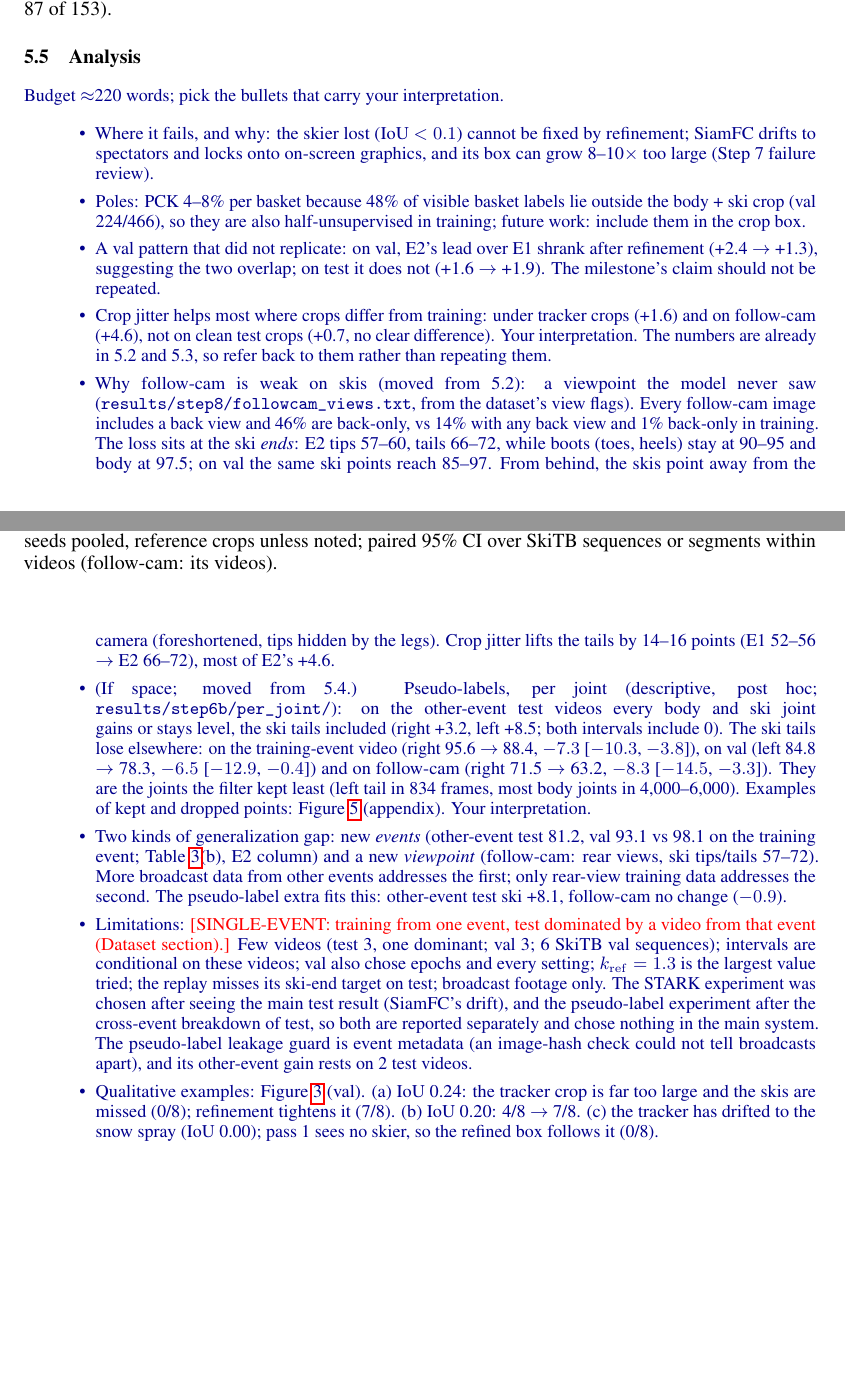
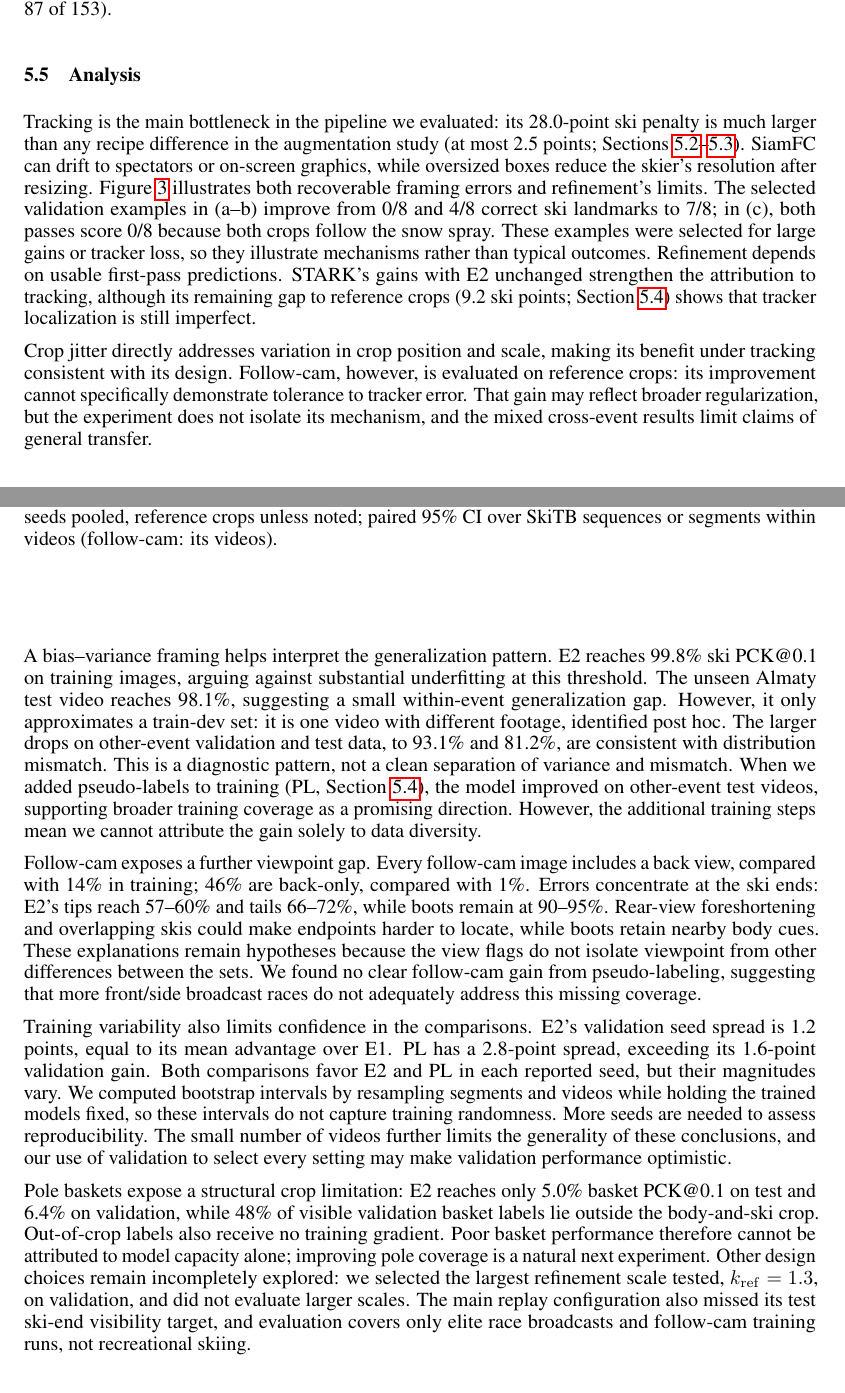
Before and after one commit to RichardZRC/skier_project, a LaTeX paper (final_report/main.tex): two parts of pages 5 and 6 of 11, joined at a grey line, cut so that both start at the same text, the shorter picture padded with empty space. Compiled offline with pdfLaTeX.

Commit message:
Final report: Section 5.5 (Analysis) written (Ruichao's text, proofread)
- Tracking as the main bottleneck (28.0-point ski cost vs at most 2.5 points between recipes; Figure 3; STARK with
  E2 unchanged), when crop jitter helps (tracker crops; follow-cam is scored on reference crops), a bias-variance
  reading (train 99.8, same-event unseen video 98.1, other events 93.1/81.2; a train-dev approximation only), the
  follow-cam viewpoint gap (hypotheses, flags do not isolate viewpoint), seed variance (E2 spread 1.2, PL 2.8;
  intervals hold the models fixed), poles and other limitations.
- "we" as in the rest of the report; follow-cam described as training runs, not broadcast; label sec:system.
- The planned within-follow-cam viewpoint test was not run: the view flags are per video (4 back-only, 2 mixed), so
  viewpoint cannot be separated from video.

Co-Authored-By: Claude Opus 5.5 <noreply@anthropic.com>

```diff
--- a/final_report/main.tex
+++ b/final_report/main.tex
@@ -342,44 +343,54 @@ although E2's best checkpoints came before the end of its schedule (epochs 112 a
 \end{table}
 
 \subsection{Analysis}
-\outline{Budget $\approx$220 words; pick the bullets that carry your interpretation. \begin{itemize}
-  \item Where it fails, and why: the skier lost (IoU $<0.1$) cannot be fixed by refinement; SiamFC drifts to
-    spectators and locks onto on-screen graphics, and its box can grow 8--10$\times$ too large (Step 7 failure review).
-  \item Poles: PCK 4--8\% per basket because 48\% of visible basket labels lie outside the body + ski crop
-    (val 224/466), so they are also half-unsupervised in training; future work: include them in the crop box.
-  \item A val pattern that did not replicate: on val, E2's lead over E1 shrank after refinement (+2.4 $\to$ +1.3),
-    suggesting the two overlap; on test it does not (+1.6 $\to$ +1.9). The milestone's claim should not be repeated.
-  \item Crop jitter helps most where crops differ from training: under tracker crops (+1.6) and on follow-cam
-    (+4.6), not on clean test crops (+0.7, no clear difference). Your interpretation. The numbers are already in
-    5.2 and 5.3, so refer back to them rather than repeating them.
-  \item Why follow-cam is weak on skis (moved from 5.2): a viewpoint the model never saw
-    (\texttt{results/step8/followcam\_views.txt}, from the dataset's view flags). Every follow-cam image includes a back
-    view and 46\% are back-only, vs 14\% with any back view and 1\% back-only in training. The loss sits at the ski
-    \emph{ends}: E2 tips 57--60, tails 66--72, while boots (toes, heels) stay at 90--95 and body at 97.5; on val the
-    same ski points reach 85--97. From behind, the skis point away from the camera (foreshortened, tips hidden by the
-    legs). Crop jitter lifts the tails by 14--16 points (E1 52--56 $\to$ E2 66--72), most of E2's +4.6.
-  \item (If space; moved from 5.4.) Pseudo-labels, per joint (descriptive, post hoc;
-    \texttt{results/step6b/per\_joint/}): on the other-event test videos every body and ski joint gains or stays level,
-    the ski tails included (right +3.2, left +8.5; both intervals include 0). The ski tails lose elsewhere: on the
-    training-event video (right 95.6 $\to$ 88.4, $-7.3$ [$-10.3$, $-3.8$]), on val (left 84.8 $\to$ 78.3, $-6.5$
-    [$-12.9$, $-0.4$]) and on follow-cam (right 71.5 $\to$ 63.2, $-8.3$ [$-14.5$, $-3.3$]). They are the joints the
-    filter kept least (left tail in 834 frames, most body joints in 4,000--6,000). Examples of kept and dropped
-    points: Figure~\ref{fig:pseudo} (appendix). Your interpretation.
-  \item Two kinds of generalization gap: new \emph{events} (other-event test 81.2, val 93.1 vs 98.1 on the training
-    event; Table~\ref{tab:extras}(b), E2 column) and a new \emph{viewpoint} (follow-cam: rear views, ski tips/tails
-    57--72). More broadcast data from other events addresses the first; only rear-view training data addresses the
-    second. The pseudo-label extra fits this: other-event test ski +8.1, follow-cam no change ($-0.9$).
-  \item Limitations: \tbd{SINGLE-EVENT: training from one event, test dominated by a video from that event (Dataset
-    section).} Few videos (test 3, one dominant; val 3; 6 SkiTB val sequences); intervals are conditional on
-    these videos; val also chose epochs and every setting; $k_{\mathrm{ref}}=1.3$ is the largest value tried; the
-    replay misses its ski-end target on test; broadcast footage only. The STARK experiment was chosen after seeing
-    the main test result (SiamFC's drift), and the pseudo-label experiment after the cross-event breakdown of test,
-    so both are reported separately and chose nothing in the main system. The pseudo-label leakage guard is event
-    metadata (an image-hash check could not tell broadcasts apart), and its other-event gain rests on 2 test videos.
-  \item Qualitative examples: Figure~\ref{fig:qualitative} (val). (a) IoU 0.24: the tracker crop is far too large
-    and the skis are missed (0/8); refinement tightens it (7/8). (b) IoU 0.20: 4/8 $\to$ 7/8. (c) the tracker has
-    drifted to the snow spray (IoU 0.00); pass 1 sees no skier, so the refined box follows it (0/8).
-\end{itemize}}
+% Ruichao's text (2026-11-18, revised version), proofread; "we" as in the rest of the report; the first sentence
+% compares with the largest recipe difference (2.5), as agreed. Facts left out (the pseudo-label ski tails, the val
+% pattern that did not replicate) are in results/step6b/per_joint/ and docs/decisions.md (D29, D30).
+Tracking is the main bottleneck in the pipeline we evaluated: its 28.0-point ski penalty is much larger than any
+recipe difference in the augmentation study (at most 2.5 points; Sections~\ref{sec:pose_alone}--\ref{sec:system}).
+SiamFC can drift to spectators or on-screen graphics, while oversized boxes reduce the skier's resolution after
+resizing. Figure~\ref{fig:qualitative} illustrates both recoverable framing errors and refinement's limits. The
+selected validation examples in (a--b) improve from 0/8 and 4/8 correct ski landmarks to 7/8; in (c), both passes
+score 0/8 because both crops follow the snow spray. These examples were selected for large gains or tracker loss, so
+they illustrate mechanisms rather than typical outcomes. Refinement depends on usable first-pass predictions. STARK's
+gains with E2 unchanged strengthen the attribution to tracking, although its remaining gap to reference crops (9.2 ski
+points; Section~\ref{sec:extra}) shows that tracker localization is still imperfect.
+
+Crop jitter directly addresses variation in crop position and scale, making its benefit under tracking consistent
+with its design. Follow-cam, however, is evaluated on reference crops: its improvement cannot specifically demonstrate
+tolerance to tracker error. That gain may reflect broader regularization, but the experiment does not isolate its
+mechanism, and the mixed cross-event results limit claims of general transfer.
+
+A bias--variance framing helps interpret the generalization pattern. E2 reaches 99.8\% ski PCK@0.1 on training
+images, arguing against substantial underfitting at this threshold. The unseen Almaty test video reaches 98.1\%,
+suggesting a small within-event generalization gap. However, it only approximates a train-dev set: it is one video
+with different footage, identified post hoc. The larger drops on other-event validation and test data, to 93.1\% and
+81.2\%, are consistent with distribution mismatch. This is a diagnostic pattern, not a clean separation of variance
+and mismatch. When we added pseudo-labels to training (PL, Section~\ref{sec:extra}), the model improved on other-event
+test videos, supporting broader training coverage as a promising direction. However, the additional training steps
+mean we cannot attribute the gain solely to data diversity.
+
+Follow-cam exposes a further viewpoint gap. Every follow-cam image includes a back view, compared with 14\% in
+training; 46\% are back-only, compared with 1\%. Errors concentrate at the ski ends: E2's tips reach 57--60\% and
+tails 66--72\%, while boots remain at 90--95\%. Rear-view foreshortening and overlapping skis could make endpoints
+harder to locate, while boots retain nearby body cues. These explanations remain hypotheses because the view flags do
+not isolate viewpoint from other differences between the sets. We found no clear follow-cam gain from pseudo-labeling,
+suggesting that more front/side broadcast races do not adequately address this missing coverage.
+
+Training variability also limits confidence in the comparisons. E2's validation seed spread is 1.2 points, equal to
+its mean advantage over E1. PL has a 2.8-point spread, exceeding its 1.6-point validation gain. Both comparisons
+favor E2 and PL in each reported seed, but their magnitudes vary. We computed bootstrap intervals by resampling
+segments and videos while holding the trained models fixed, so these intervals do not capture training randomness.
+More seeds are needed to assess reproducibility. The small number of videos further limits the generality of these
+conclusions, and our use of validation to select every setting may make validation performance optimistic.
+
+Pole baskets expose a structural crop limitation: E2 reaches only 5.0\% basket PCK@0.1 on test and 6.4\% on
+validation, while 48\% of visible validation basket labels lie outside the body-and-ski crop. Out-of-crop labels also
+receive no training gradient. Poor basket performance therefore cannot be attributed to model capacity alone;
+improving pole coverage is a natural next experiment. Other design choices remain incompletely explored: we selected
+the largest refinement scale tested, $k_{\mathrm{ref}}=1.3$, on validation, and did not evaluate larger scales. The
+main replay configuration also missed its test ski-end visibility target, and evaluation covers only elite race
+broadcasts and follow-cam training runs, not recreational skiing.
 
 \begin{figure}[h]
   \centering
```
Also changed, not shown: final_report/main.tex (1 more changed lines).
